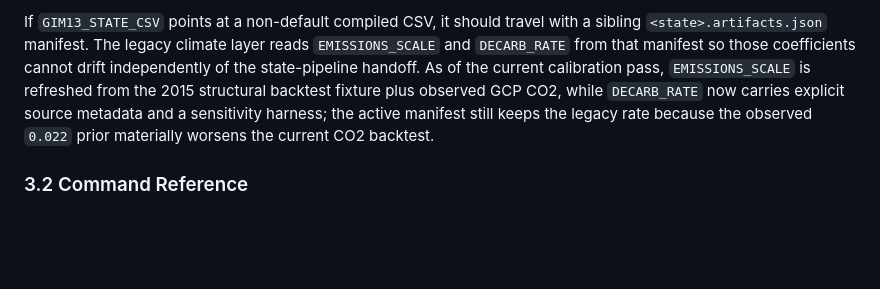
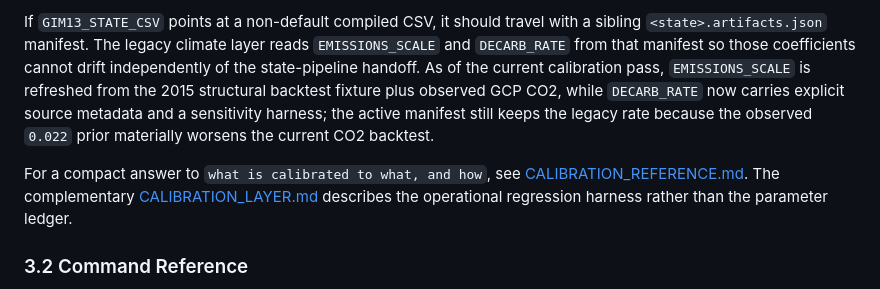
Before and after one commit to Theclimateguy/GIM, a Markdown page: README.md, the part around the change. Drawn GitHub-style; blank space fills up the shorter version.

Commit message:
docs(calibration): add calibration reference ledger

```diff
--- a/README.md
+++ b/README.md
@@ -134,6 +134,8 @@ In this top-level view, `ScenarioEvaluation` and `GameResult` stay grouped becau
 Operationally, `GIM_13` now treats the `57`-actor compiled state as the default world. The older `GIM_12/agent_states.csv` remains in the repository only as a fallback input.
 
 If `GIM13_STATE_CSV` points at a non-default compiled CSV, it should travel with a sibling `<state>.artifacts.json` manifest. The legacy climate layer reads `EMISSIONS_SCALE` and `DECARB_RATE` from that manifest so those coefficients cannot drift independently of the state-pipeline handoff. As of the current calibration pass, `EMISSIONS_SCALE` is refreshed from the 2015 structural backtest fixture plus observed GCP CO2, while `DECARB_RATE` now carries explicit source metadata and a sensitivity harness; the active manifest still keeps the legacy rate because the observed `0.022` prior materially worsens the current CO2 backtest.
+
+For a compact answer to `what is calibrated to what, and how`, see [CALIBRATION_REFERENCE.md](/Users/theclimateguy/Documents/jupyter_lab/GIM_13/misc/docs/CALIBRATION_REFERENCE.md). The complementary [CALIBRATION_LAYER.md](/Users/theclimateguy/Documents/jupyter_lab/GIM_13/misc/docs/CALIBRATION_LAYER.md) describes the operational regression harness rather than the parameter ledger.
 
 ### 3.2 Command Reference
 
```
Also changed, not shown: misc/docs/CALIBRATION_LAYER.md (+2 -0 lines), misc/docs/CALIBRATION_REFERENCE.md (added, +166 -0 lines).
